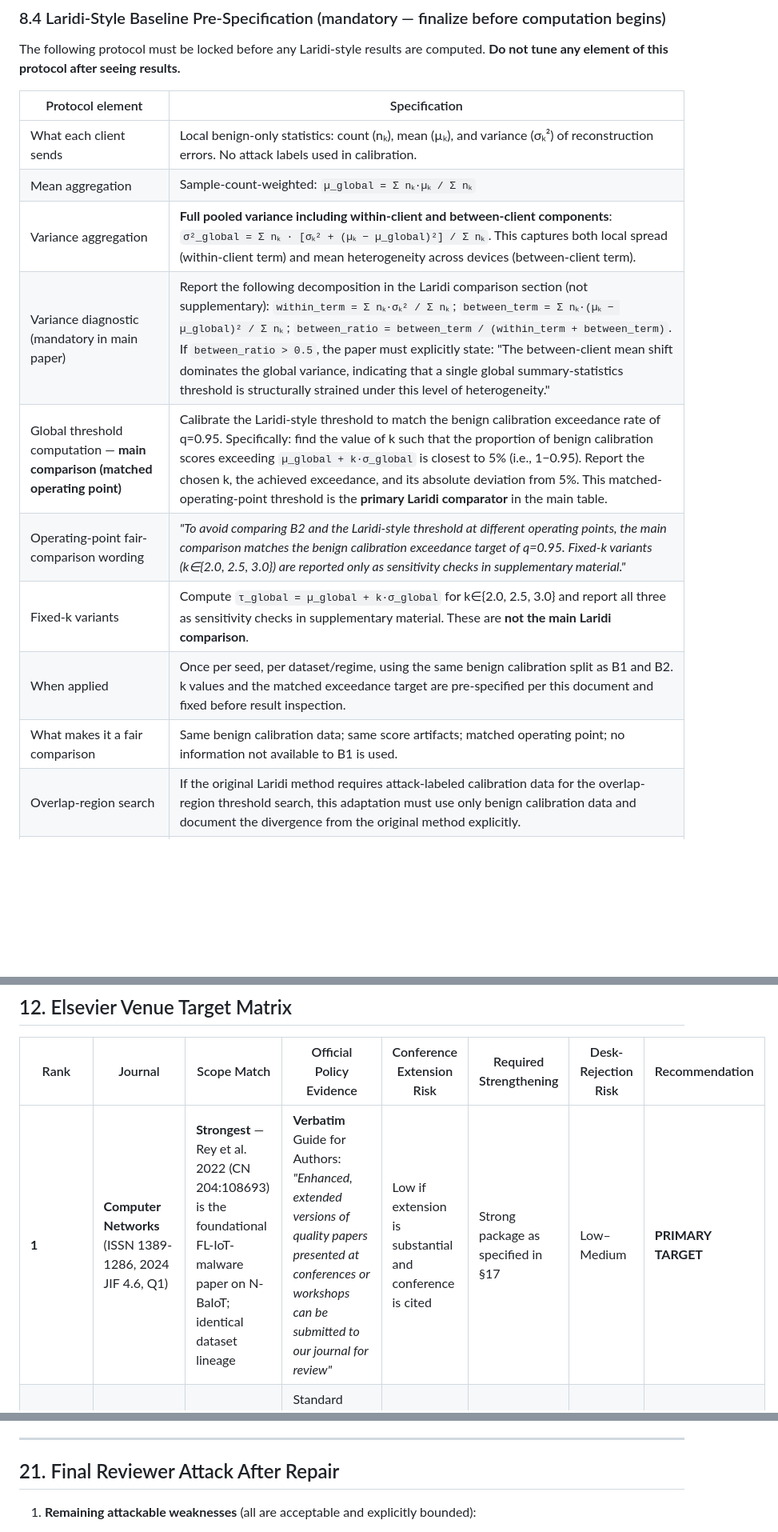
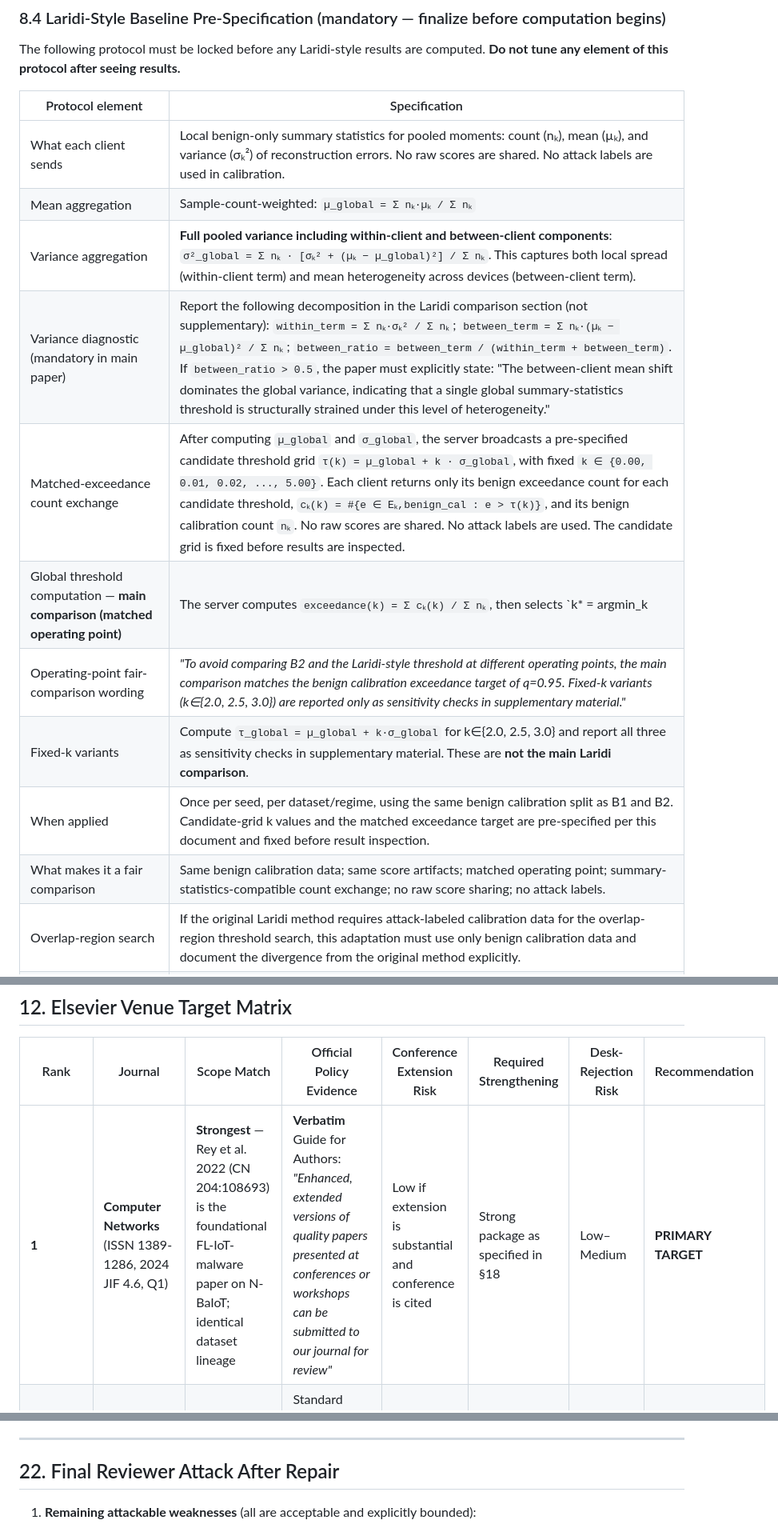
Before and after one commit to naslouby-salahe/datp, a Markdown page: Journal/Journal_Extension_Master_Roadmap.md, 3 parts joined by grey strips. Shown at 80% size. GitHub-like rendering; blank space fills up the shorter version.

```diff
--- a/Journal/Journal_Extension_Master_Roadmap.md
+++ b/Journal/Journal_Extension_Master_Roadmap.md
@@ -200,15 +200,16 @@ The following protocol must be locked before any Laridi-style results are comput
 
 | Protocol element | Specification |
 |---|---|
-| What each client sends | Local benign-only statistics: count (nₖ), mean (µₖ), and variance (σₖ²) of reconstruction errors. No attack labels used in calibration. |
+| What each client sends | Local benign-only summary statistics for pooled moments: count (nₖ), mean (µₖ), and variance (σₖ²) of reconstruction errors. No raw scores are shared. No attack labels are used in calibration. |
 | Mean aggregation | Sample-count-weighted: `µ_global = Σ nₖ·µₖ / Σ nₖ` |
 | Variance aggregation | **Full pooled variance including within-client and between-client components**: `σ²_global = Σ nₖ · [σₖ² + (µₖ − µ_global)²] / Σ nₖ`. This captures both local spread (within-client term) and mean heterogeneity across devices (between-client term). |
 | Variance diagnostic (mandatory in main paper) | Report the following decomposition in the Laridi comparison section (not supplementary): `within_term = Σ nₖ·σₖ² / Σ nₖ`; `between_term = Σ nₖ·(µₖ − µ_global)² / Σ nₖ`; `between_ratio = between_term / (within_term + between_term)`. If `between_ratio > 0.5`, the paper must explicitly state: "The between-client mean shift dominates the global variance, indicating that a single global summary-statistics threshold is structurally strained under this level of heterogeneity." |
-| Global threshold computation — **main comparison (matched operating point)** | Calibrate the Laridi-style threshold to match the benign calibration exceedance rate of q=0.95. Specifically: find the value of k such that the proportion of benign calibration scores exceeding `µ_global + k·σ_global` is closest to 5% (i.e., 1−0.95). Report the chosen k, the achieved exceedance, and its absolute deviation from 5%. This matched-operating-point threshold is the **primary Laridi comparator** in the main table. |
+| Matched-exceedance count exchange | After computing `µ_global` and `σ_global`, the server broadcasts a pre-specified candidate threshold grid `τ(k) = µ_global + k · σ_global`, with fixed `k ∈ {0.00, 0.01, 0.02, ..., 5.00}`. Each client returns only its benign exceedance count for each candidate threshold, `cₖ(k) = #{e ∈ Eₖ,benign_cal : e > τ(k)}`, and its benign calibration count `nₖ`. No raw scores are shared. No attack labels are used. The candidate grid is fixed before results are inspected. |
+| Global threshold computation — **main comparison (matched operating point)** | The server computes `exceedance(k) = Σ cₖ(k) / Σ nₖ`, then selects `k* = argmin_k |exceedance(k) − 0.05|`. If multiple `k` values are equally close, choose the larger `k` to avoid selecting a more permissive threshold post hoc. The final matched Laridi-style threshold is `τ_Laridi = µ_global + k* · σ_global`. Report `k*`, the achieved exceedance, and its absolute deviation from 5%. This matched-exceedance `k*` threshold is the **primary Laridi comparator** in the main table. |
 | Operating-point fair-comparison wording | *"To avoid comparing B2 and the Laridi-style threshold at different operating points, the main comparison matches the benign calibration exceedance target of q=0.95. Fixed-k variants (k∈{2.0, 2.5, 3.0}) are reported only as sensitivity checks in supplementary material."* |
 | Fixed-k variants | Compute `τ_global = µ_global + k·σ_global` for k∈{2.0, 2.5, 3.0} and report all three as sensitivity checks in supplementary material. These are **not the main Laridi comparison**. |
-| When applied | Once per seed, per dataset/regime, using the same benign calibration split as B1 and B2. k values and the matched exceedance target are pre-specified per this document and fixed before result inspection. |
-| What makes it a fair comparison | Same benign calibration data; same score artifacts; matched operating point; no information not available to B1 is used. |
+| When applied | Once per seed, per dataset/regime, using the same benign calibration split as B1 and B2. Candidate-grid k values and the matched exceedance target are pre-specified per this document and fixed before result inspection. |
+| What makes it a fair comparison | Same benign calibration data; same score artifacts; matched operating point; summary-statistics-compatible count exchange; no raw score sharing; no attack labels. |
 | Overlap-region search | If the original Laridi method requires attack-labeled calibration data for the overlap-region threshold search, this adaptation must use only benign calibration data and document the divergence from the original method explicitly. |
 | Disclosure wording | *"We implement a faithful DATP-compatible adaptation of the Laridi-style federated summary-statistics threshold (Laridi et al. 2024, Sci. Rep.), using full pooled variance (including between-client mean shift) and a matched-exceedance operating point. All adaptation choices are reported; we distinguish this adaptation from the original method, which was evaluated on non-IoT tabular datasets with different task structure."* |
 
@@ -304,7 +305,7 @@ Do not present hypothetical alert/day numbers as real deployment measurements.
 
 | Rank | Journal | Scope Match | Official Policy Evidence | Conference Extension Risk | Required Strengthening | Desk-Rejection Risk | Recommendation |
 |---|---|---|---|---|---|---|---|
-| **1** | **Computer Networks** (ISSN 1389-1286, 2024 JIF 4.6, Q1) | **Strongest** — Rey et al. 2022 (CN 204:108693) is the foundational FL-IoT-malware paper on N-BaIoT; identical dataset lineage | **Verbatim** Guide for Authors: *"Enhanced, extended versions of quality papers presented at conferences or workshops can be submitted to our journal for review"* | Low if extension is substantial and conference is cited | Strong package as specified in §17 | Low–Medium | **PRIMARY TARGET** |
+| **1** | **Computer Networks** (ISSN 1389-1286, 2024 JIF 4.6, Q1) | **Strongest** — Rey et al. 2022 (CN 204:108693) is the foundational FL-IoT-malware paper on N-BaIoT; identical dataset lineage | **Verbatim** Guide for Authors: *"Enhanced, extended versions of quality papers presented at conferences or workshops can be submitted to our journal for review"* | Low if extension is substantial and conference is cited | Strong package as specified in §18 | Low–Medium | **PRIMARY TARGET** |
 | 2 | **Internet of Things (Elsevier)** (ISSN 2542-6605, 2024 JIF ~7.6, Q1) | Strong — IoT scope covers security and ML applications in IoT | Standard Elsevier originality language; no journal-specific conference-extension wording verified | Medium — editor may want stronger IoT-systems narrative | Same package + heavier IoT-deployment framing in introduction | Medium | **STRONG BACKUP** |
 | 3 | **Cyber Security and Applications** (Elsevier OA) | Good — explicit cybersecurity + AI+IoT scope; Olanrewaju-George 2025 (DATP ref [7]) published here | TO VERIFY at submission time | Medium | Same package | Medium | Viable backup if CN/IoT both fail; OA cost consideration |
 | 4 | **JNCA** (2024 JIF ~8.0, Q1) | Strong — networked applications + security | Standard Elsevier originality language | Low–Medium | Same package; emphasize networked-application framing | Medium | Acceptable third-tier backup |
@@ -620,7 +621,7 @@ Priorities follow the Priority 0 → Three-Gate structure.
 
 ---
 
-## 21. Final Reviewer Attack After Repair
+## 22. Final Reviewer Attack After Repair
 
 1. **Remaining attackable weaknesses** (all are acceptable and explicitly bounded):
    - K is still modest — fleet-scale validation at K > 100 is deferred
```
Also changed, not shown: other parts of Journal/Journal_Extension_Master_Roadmap.md (+41 -38 lines).
